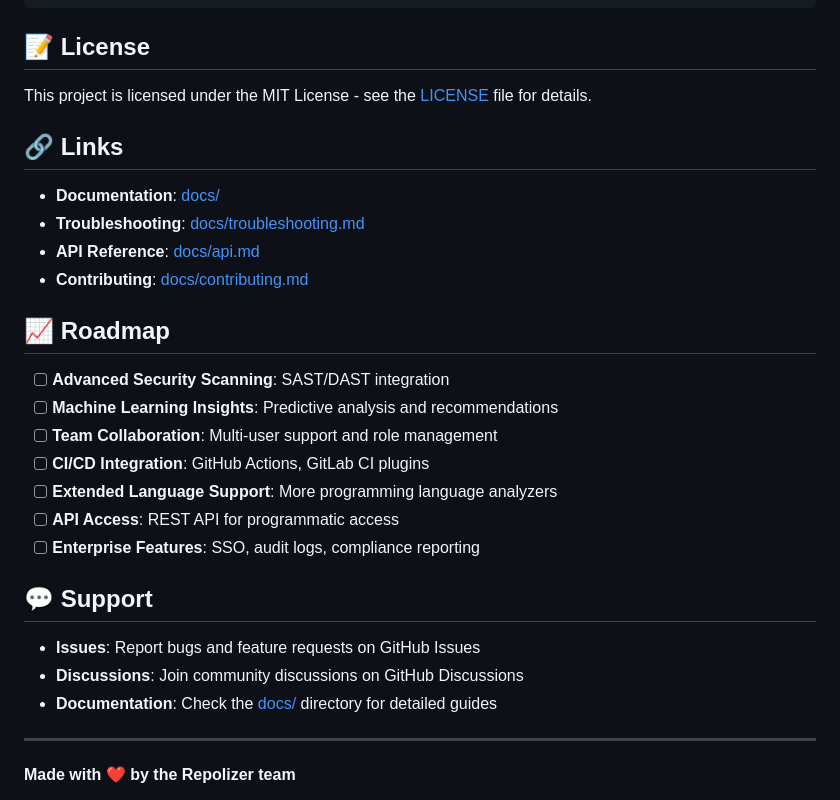
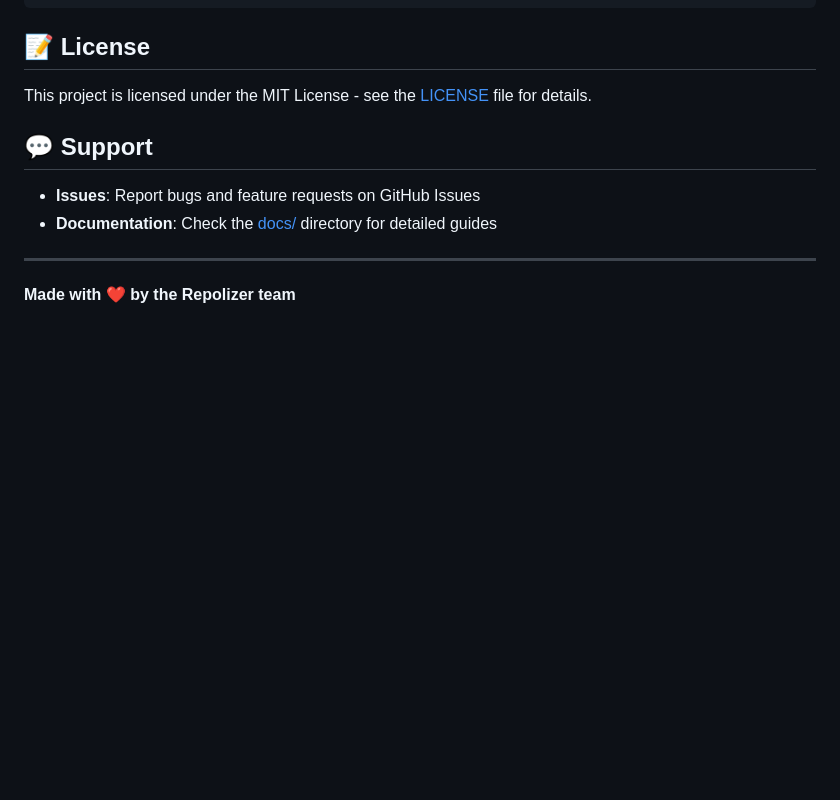
Before and after one commit to fabriziosalmi/repolizer, a Markdown page: README.md, the part around the change. GitHub-like rendering; blank space fills up the shorter version.

```diff
--- a/README.md
+++ b/README.md
@@ -268,27 +268,9 @@ repolizer/
 
 This project is licensed under the MIT License - see the [LICENSE](LICENSE) file for details.
 
-## 🔗 Links
-
-- **Documentation**: [docs/](docs/)
-- **Troubleshooting**: [docs/troubleshooting.md](docs/troubleshooting.md)
-- **API Reference**: [docs/api.md](docs/api.md)
-- **Contributing**: [docs/contributing.md](docs/contributing.md)
-
-## 📈 Roadmap
-
-- [ ] **Advanced Security Scanning**: SAST/DAST integration
-- [ ] **Machine Learning Insights**: Predictive analysis and recommendations
-- [ ] **Team Collaboration**: Multi-user support and role management
-- [ ] **CI/CD Integration**: GitHub Actions, GitLab CI plugins
-- [ ] **Extended Language Support**: More programming language analyzers
-- [ ] **API Access**: REST API for programmatic access
-- [ ] **Enterprise Features**: SSO, audit logs, compliance reporting
-
 ## 💬 Support
 
 - **Issues**: Report bugs and feature requests on GitHub Issues
-- **Discussions**: Join community discussions on GitHub Discussions
 - **Documentation**: Check the [docs/](docs/) directory for detailed guides
 
 ---
```
